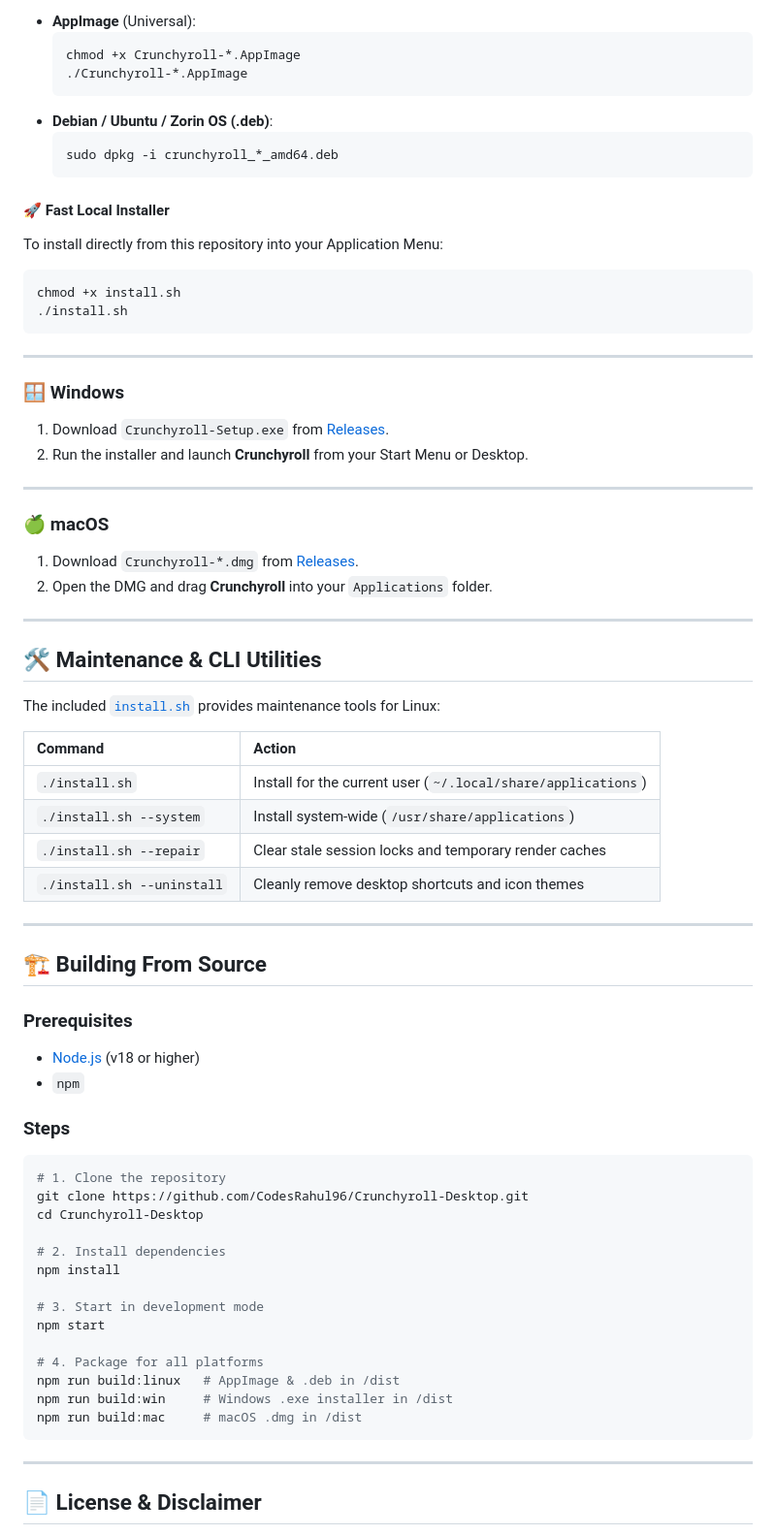
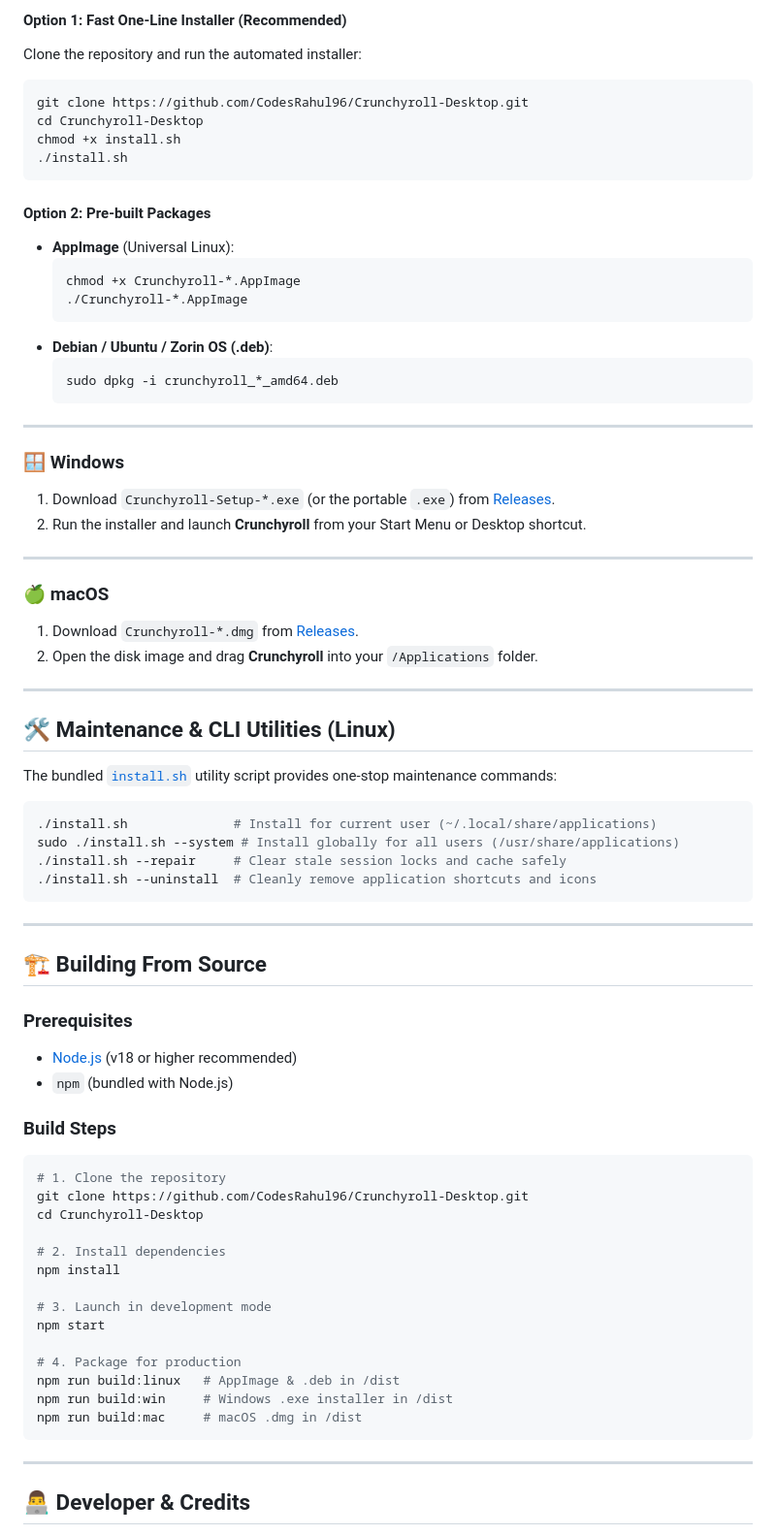
Before and after one commit to CodesRahul96/Crunchyroll-Desktop, a Markdown page: README.md, the part around one of its changes. Shown at 97% size. GitHub-like rendering.

````diff
--- a/README.md
+++ b/README.md
@@ -59,5 +66,15 @@ You can download the ready-to-run package from the [Releases](https://github.com
 
-- **AppImage** (Universal):
+#### Option 1: Fast One-Line Installer (Recommended)
+Clone the repository and run the automated installer:
+```bash
+git clone https://github.com/CodesRahul96/Crunchyroll-Desktop.git
+cd Crunchyroll-Desktop
+chmod +x install.sh
+./install.sh
+```
+
+#### Option 2: Pre-built Packages
+- **AppImage** (Universal Linux):
   ```bash
   chmod +x Crunchyroll-*.AppImage
   ./Crunchyroll-*.AppImage
@@ -67,47 +84,40 @@ You can download the ready-to-run package from the [Releases](https://github.com
   sudo dpkg -i crunchyroll_*_amd64.deb
   ```
 
-#### 🚀 Fast Local Installer
-To install directly from this repository into your Application Menu:
-```bash
-chmod +x install.sh
-./install.sh
-```
-
 ---
 
 ### 🪟 Windows
-1. Download `Crunchyroll-Setup.exe` from [Releases](https://github.com/CodesRahul96/Crunchyroll-Desktop/releases).
-2. Run the installer and launch **Crunchyroll** from your Start Menu or Desktop.
+1. Download `Crunchyroll-Setup-*.exe` (or the portable `.exe`) from [Releases](https://github.com/CodesRahul96/Crunchyroll-Desktop/releases).
+2. Run the installer and launch **Crunchyroll** from your Start Menu or Desktop shortcut.
 
 ---
 
 ### 🍏 macOS
 1. Download `Crunchyroll-*.dmg` from [Releases](https://github.com/CodesRahul96/Crunchyroll-Desktop/releases).
-2. Open the DMG and drag **Crunchyroll** into your `Applications` folder.
+2. Open the disk image and drag **Crunchyroll** into your `/Applications` folder.
 
 ---
 
-## 🛠️ Maintenance & CLI Utilities
+## 🛠️ Maintenance & CLI Utilities (Linux)
 
-The included [`install.sh`](install.sh) provides maintenance tools for Linux:
+The bundled [`install.sh`](install.sh) utility script provides one-stop maintenance commands:
 
-| Command | Action |
-| :--- | :--- |
-| `./install.sh` | Install for the current user (`~/.local/share/applications`) |
-| `./install.sh --system` | Install system-wide (`/usr/share/applications`) |
-| `./install.sh --repair` | Clear stale session locks and temporary render caches |
-| `./install.sh --uninstall` | Cleanly remove desktop shortcuts and icon themes |
+```bash
+./install.sh              # Install for current user (~/.local/share/applications)
+sudo ./install.sh --system # Install globally for all users (/usr/share/applications)
+./install.sh --repair     # Clear stale session locks and cache safely
+./install.sh --uninstall  # Cleanly remove application shortcuts and icons
+```
 
 ---
 
 ## 🏗️ Building From Source
 
 ### Prerequisites
-- [Node.js](https://nodejs.org/) (v18 or higher)
-- `npm`
+- [Node.js](https://nodejs.org/) (v18 or higher recommended)
+- `npm` (bundled with Node.js)
 
-### Steps
+### Build Steps
 ```bash
 # 1. Clone the repository
 git clone https://github.com/CodesRahul96/Crunchyroll-Desktop.git
@@ -116,10 +126,10 @@ cd Crunchyroll-Desktop
 # 2. Install dependencies
 npm install
 
-# 3. Start in development mode
+# 3. Launch in development mode
 npm start
 
-# 4. Package for all platforms
+# 4. Package for production
 npm run build:linux   # AppImage & .deb in /dist
 npm run build:win     # Windows .exe installer in /dist
 npm run build:mac     # macOS .dmg in /dist
@@ -127,5 +137,5 @@ npm run build:mac     # macOS .dmg in /dist
 
 ---
 
-## 📄 License & Disclaimer
+## 👨‍💻 Developer & Credits
 
````
Also changed, not shown: other parts of README.md (+64 -34 lines).
